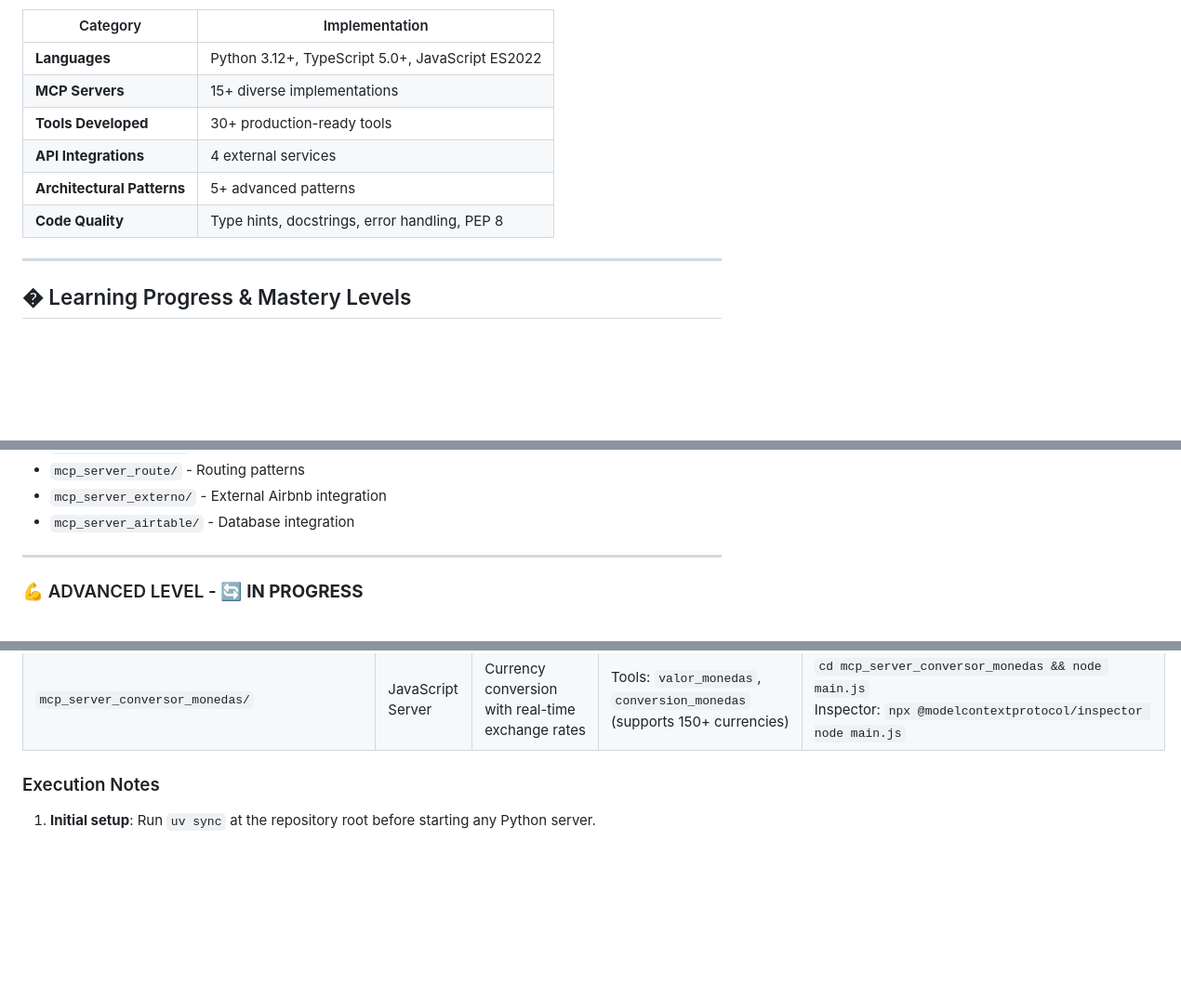
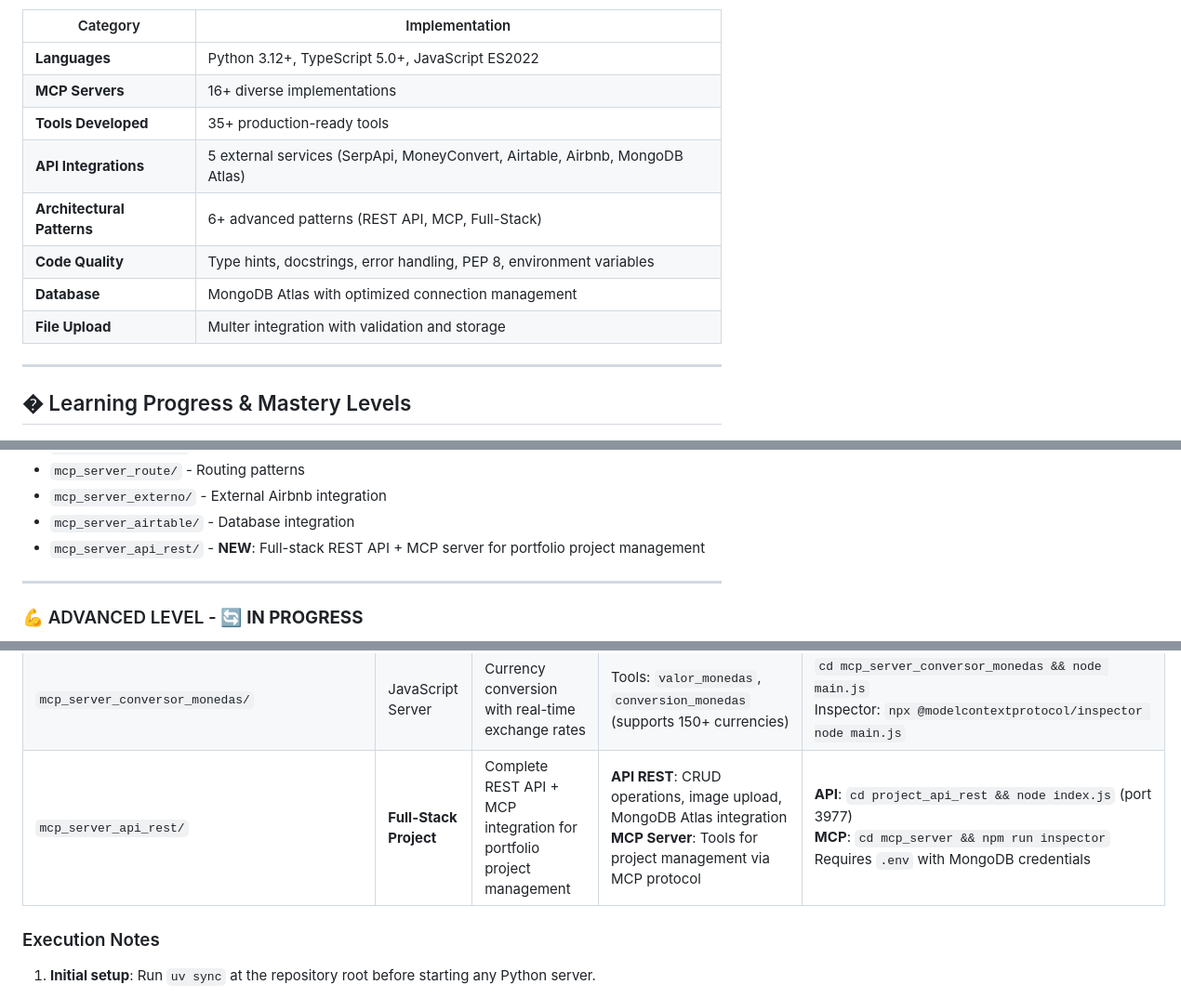
Before and after one commit to oscargbocanegra/mcp-for-beginners, a Markdown page: README.md, 3 parts joined by grey strips. Shown at 93% size. GitHub-like rendering; blank space fills up the shorter version.

```diff
--- a/README.md
+++ b/README.md
@@ -90,11 +117,13 @@ This repository demonstrates **advanced-level expertise** in the Model Context P
 | Category | Implementation |
 |----------|---------------|
 | **Languages** | Python 3.12+, TypeScript 5.0+, JavaScript ES2022 |
-| **MCP Servers** | 15+ diverse implementations |
-| **Tools Developed** | 30+ production-ready tools |
-| **API Integrations** | 4 external services |
-| **Architectural Patterns** | 5+ advanced patterns |
-| **Code Quality** | Type hints, docstrings, error handling, PEP 8 |
+| **MCP Servers** | 16+ diverse implementations |
+| **Tools Developed** | 35+ production-ready tools |
+| **API Integrations** | 5 external services (SerpApi, MoneyConvert, Airtable, Airbnb, MongoDB Atlas) |
+| **Architectural Patterns** | 6+ advanced patterns (REST API, MCP, Full-Stack) |
+| **Code Quality** | Type hints, docstrings, error handling, PEP 8, environment variables |
+| **Database** | MongoDB Atlas with optimized connection management |
+| **File Upload** | Multer integration with validation and storage |
 
 ---
 
@@ -174,6 +203,7 @@ This repository demonstrates **advanced-level expertise** in the Model Context P
 - `mcp_server_route/` - Routing patterns
 - `mcp_server_externo/` - External Airbnb integration
 - `mcp_server_airtable/` - Database integration
+- `mcp_server_api_rest/` - **NEW**: Full-stack REST API + MCP server for portfolio project management
 
 ---
 
@@ -393,6 +423,7 @@ This section summarizes each subproject/server in the repository, its educationa
 | `mcp_server_airtable/` | External Client | Airtable MCP integration | Client for Airtable operations via npx | Requires `AIRTABLE_API_KEY`, `BASEID`, `TABLEID` in .env<br>`uv run python mcp_server_airtable/client_MCP_airtable.py` |
 | `mcp_server_ts/` | TypeScript Server | Basic MCP server implementation in TypeScript | Tools: `sumar`, `restar`, `multiplicar`, `dividir` | `cd mcp_server_ts && npx tsc && node main.js`<br>or via MCP Inspector: `npx @modelcontextprotocol/inspector node main.js` |
 | `mcp_server_conversor_monedas/` | JavaScript Server | Currency conversion with real-time exchange rates | Tools: `valor_monedas`, `conversion_monedas` (supports 150+ currencies) | `cd mcp_server_conversor_monedas && node main.js`<br>Inspector: `npx @modelcontextprotocol/inspector node main.js` |
+| `mcp_server_api_rest/` | **Full-Stack Project** | Complete REST API + MCP integration for portfolio project management | **API REST**: CRUD operations, image upload, MongoDB Atlas integration<br>**MCP Server**: Tools for project management via MCP protocol | **API**: `cd project_api_rest && node index.js` (port 3977)<br>**MCP**: `cd mcp_server && npm run inspector`<br>Requires `.env` with MongoDB credentials |
 
 ### Execution Notes
 
```
Also changed, not shown: other parts of README.md (+36 -8 lines).
